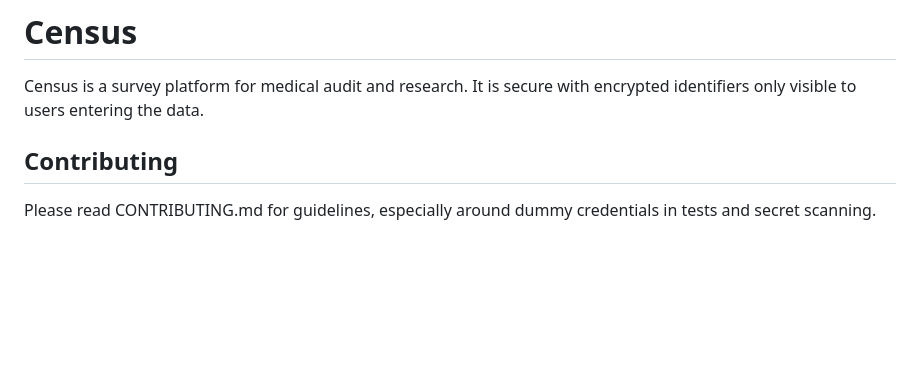
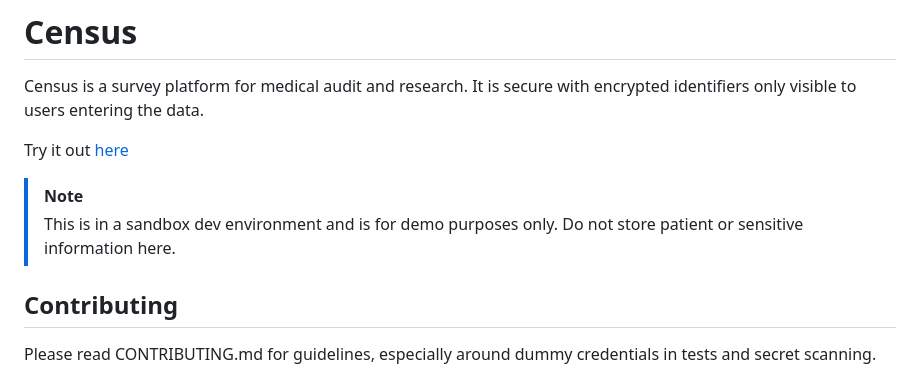
Before and after one commit to eatyourpeas/census, a Markdown page: README.md, the part around the change. GitHub-like rendering; blank space fills up the shorter version.

```diff
--- a/README.md
+++ b/README.md
@@ -1,6 +1,10 @@
 # Census
 
 Census is a survey platform for medical audit and research. It is secure with encrypted identifiers only visible to users entering the data.
+
+Try it out [here](https://census.eatyourpeas.dev)
+>[!NOTE]
+>This is in a sandbox dev environment and is for demo purposes only. Do not store patient or sensitive information here.
 
 ## Contributing
 
```
